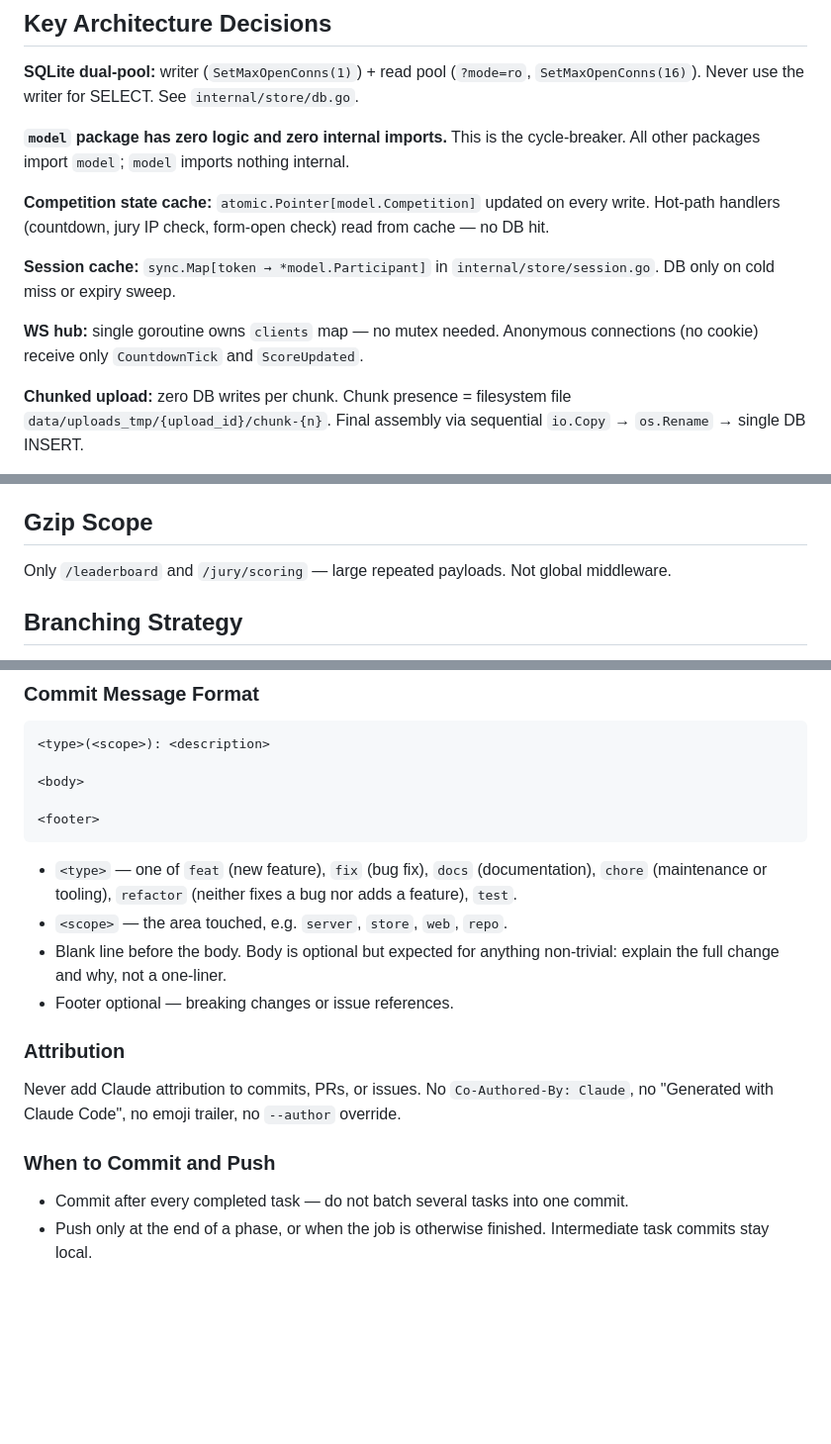
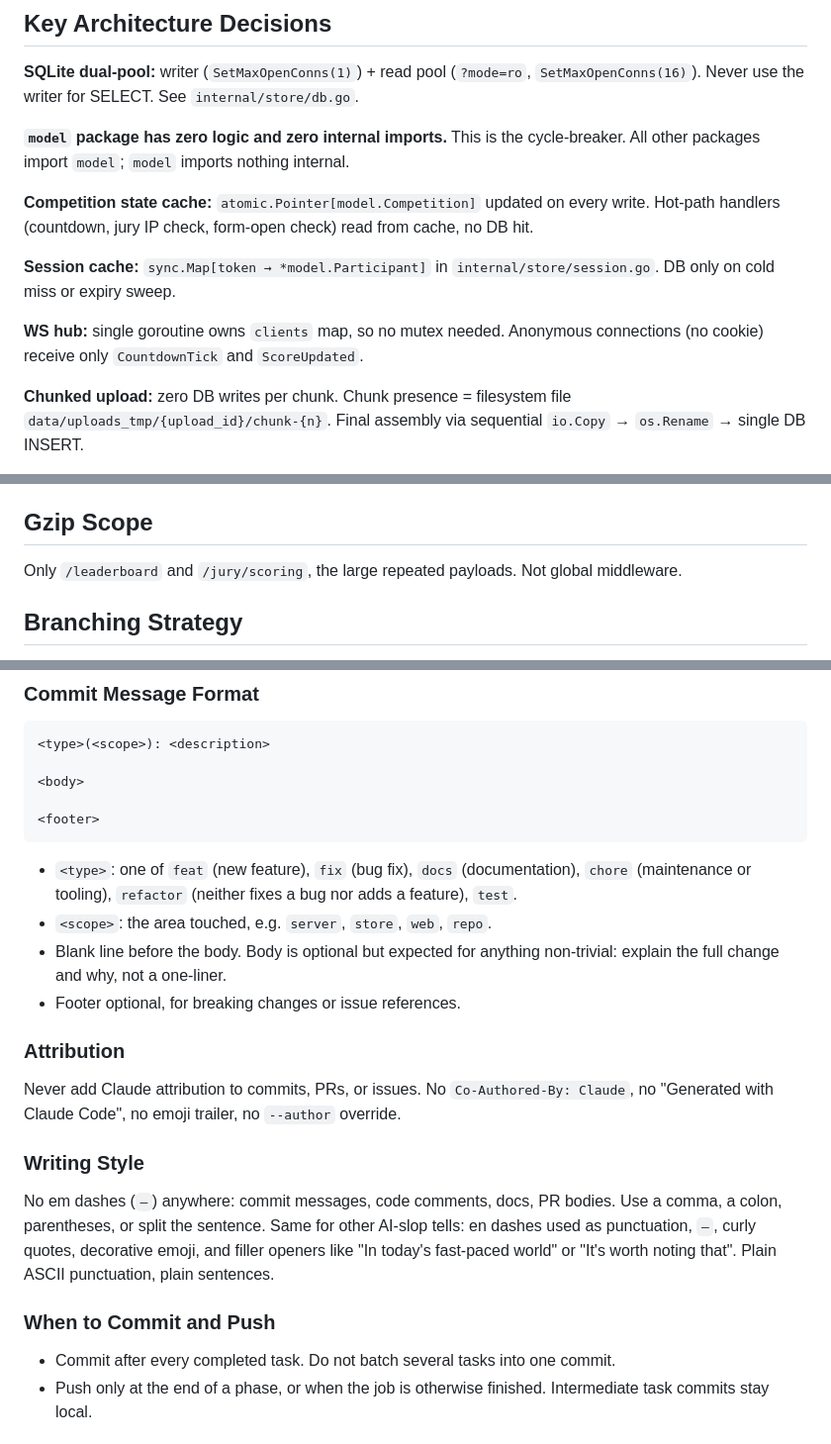
Before and after one commit to fzrilsh/lks-judge, a Markdown page: CLAUDE.md, 3 parts joined by grey strips. Shown at 99% size. Rendered like a GitHub page; blank space fills up the shorter version.

````diff
--- a/CLAUDE.md
+++ b/CLAUDE.md
@@ -40,11 +40,11 @@ go test ./internal/scoring/...   # single package
 
 **`model` package has zero logic and zero internal imports.** This is the cycle-breaker. All other packages import `model`; `model` imports nothing internal.
 
-**Competition state cache:** `atomic.Pointer[model.Competition]` updated on every write. Hot-path handlers (countdown, jury IP check, form-open check) read from cache — no DB hit.
+**Competition state cache:** `atomic.Pointer[model.Competition]` updated on every write. Hot-path handlers (countdown, jury IP check, form-open check) read from cache, no DB hit.
 
 **Session cache:** `sync.Map[token → *model.Participant]` in `internal/store/session.go`. DB only on cold miss or expiry sweep.
 
-**WS hub:** single goroutine owns `clients` map — no mutex needed. Anonymous connections (no cookie) receive only `CountdownTick` and `ScoreUpdated`.
+**WS hub:** single goroutine owns `clients` map, so no mutex needed. Anonymous connections (no cookie) receive only `CountdownTick` and `ScoreUpdated`.
 
 **Chunked upload:** zero DB writes per chunk. Chunk presence = filesystem file `data/uploads_tmp/{upload_id}/chunk-{n}`. Final assembly via sequential `io.Copy` → `os.Rename` → single DB INSERT.
 
@@ -90,7 +90,7 @@ Cost=8 (not default 10). ~8× faster for bulk import. Acceptable for internal LA
 
 ## Gzip Scope
 
-Only `/leaderboard` and `/jury/scoring` — large repeated payloads. Not global middleware.
+Only `/leaderboard` and `/jury/scoring`, the large repeated payloads. Not global middleware.
 
 ## Branching Strategy
 
@@ -110,18 +110,22 @@ Flow: feature branch → PR into `develop` → `staging` → `main`. Push featur
 <footer>
 ```
 
-- `<type>` — one of `feat` (new feature), `fix` (bug fix), `docs` (documentation), `chore` (maintenance or tooling), `refactor` (neither fixes a bug nor adds a feature), `test`.
-- `<scope>` — the area touched, e.g. `server`, `store`, `web`, `repo`.
+- `<type>`: one of `feat` (new feature), `fix` (bug fix), `docs` (documentation), `chore` (maintenance or tooling), `refactor` (neither fixes a bug nor adds a feature), `test`.
+- `<scope>`: the area touched, e.g. `server`, `store`, `web`, `repo`.
 - Blank line before the body. Body is optional but expected for anything non-trivial: explain the full change and why, not a one-liner.
-- Footer optional — breaking changes or issue references.
+- Footer optional, for breaking changes or issue references.
 
 ### Attribution
 
 Never add Claude attribution to commits, PRs, or issues. No `Co-Authored-By: Claude`, no "Generated with Claude Code", no emoji trailer, no `--author` override.
 
+### Writing Style
+
+No em dashes (`—`) anywhere: commit messages, code comments, docs, PR bodies. Use a comma, a colon, parentheses, or split the sentence. Same for other AI-slop tells: en dashes used as punctuation, `–`, curly quotes, decorative emoji, and filler openers like "In today's fast-paced world" or "It's worth noting that". Plain ASCII punctuation, plain sentences.
+
 ### When to Commit and Push
 
-- Commit after every completed task — do not batch several tasks into one commit.
+- Commit after every completed task. Do not batch several tasks into one commit.
 - Push only at the end of a phase, or when the job is otherwise finished. Intermediate task commits stay local.
 
 ## Pre-commit / Pre-push Hooks
````
Also changed, not shown: other parts of CLAUDE.md (+1 -1 lines), README.md (+10 -10 lines).
